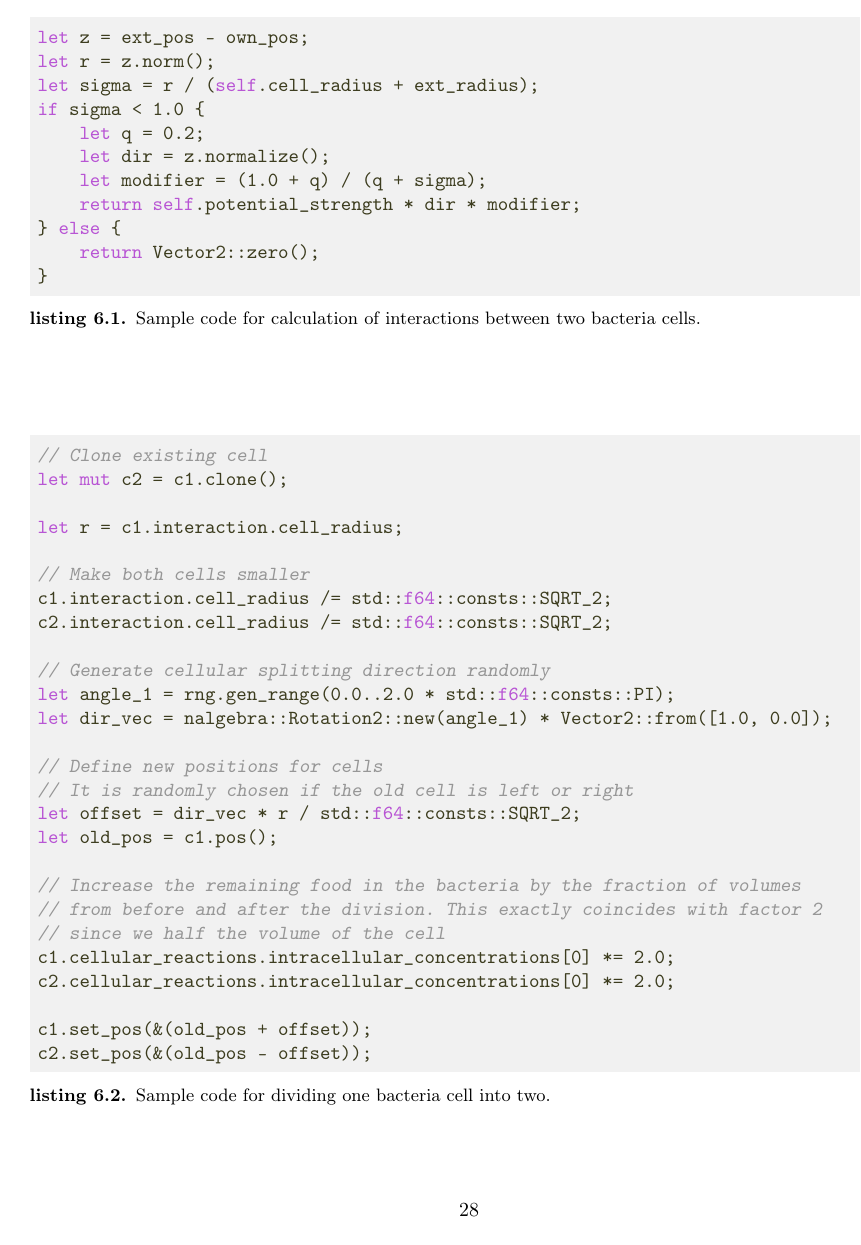
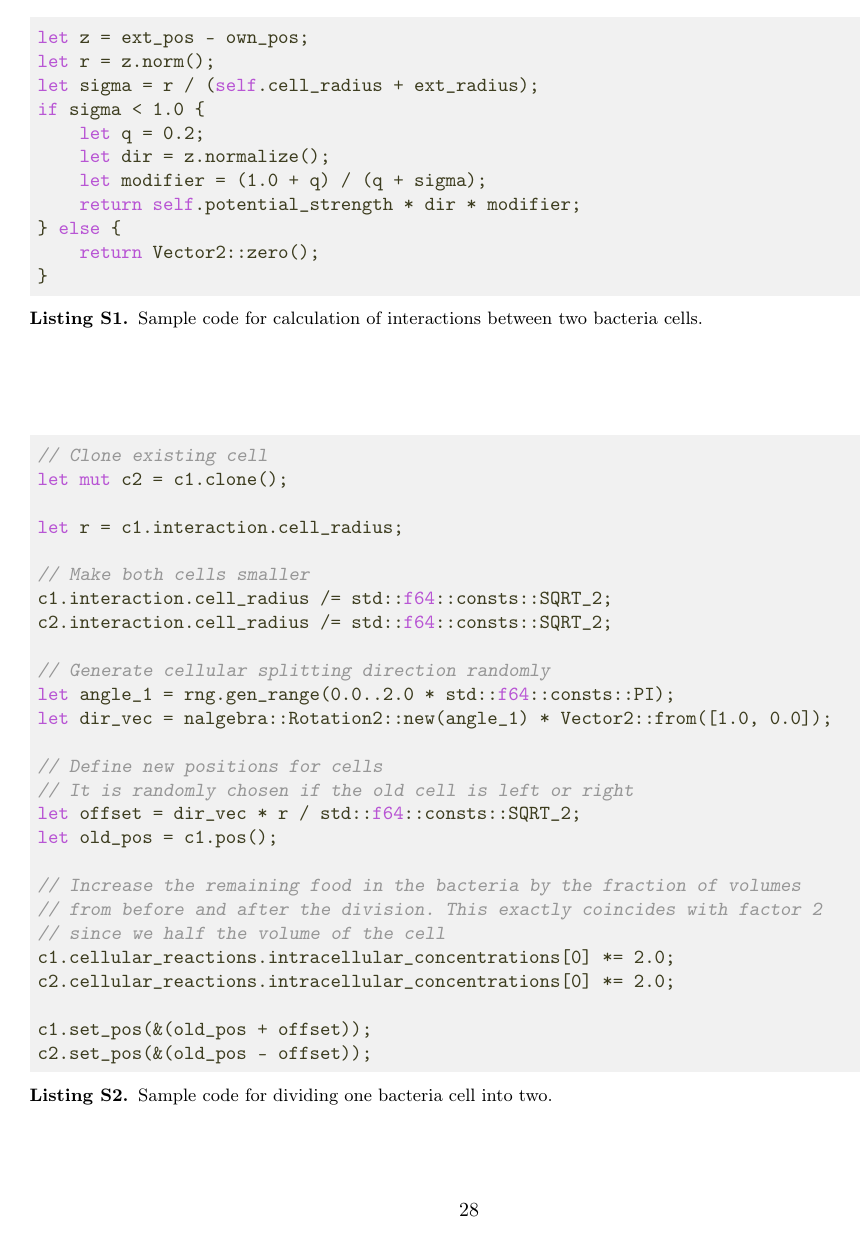
Before and after one commit to polinagaindrik/pool_model_paper, a LaTeX document (pool_model.tex, which reads additional_tex/packages.tex): page 28 of 28. Compiled offline with pdfLaTeX.

Commit message:
correctly format listing; also in supplement

```diff
--- a/additional_tex/packages.tex
+++ b/additional_tex/packages.tex
@@ -98,7 +98,7 @@ pages = {},
 }
 \usepackage{newfloat}
 \DeclareFloatingEnvironment[
-  name=listing,
+  name=Listing,
   listname=List of Listings,
   within=section,
 ]{listing}
@@ -112,6 +112,8 @@ pages = {},
   \renewcommand{\thetable}{S\arabic{table}}%
   \setcounter{figure}{0}
   \renewcommand{\thefigure}{S\arabic{figure}}%
+  \setcounter{listing}{0}
+  \renewcommand{\thelisting}{S\arabic{listing}}
 }
 
 \newcommand{\mbP}{\textbf{P: }}
```
